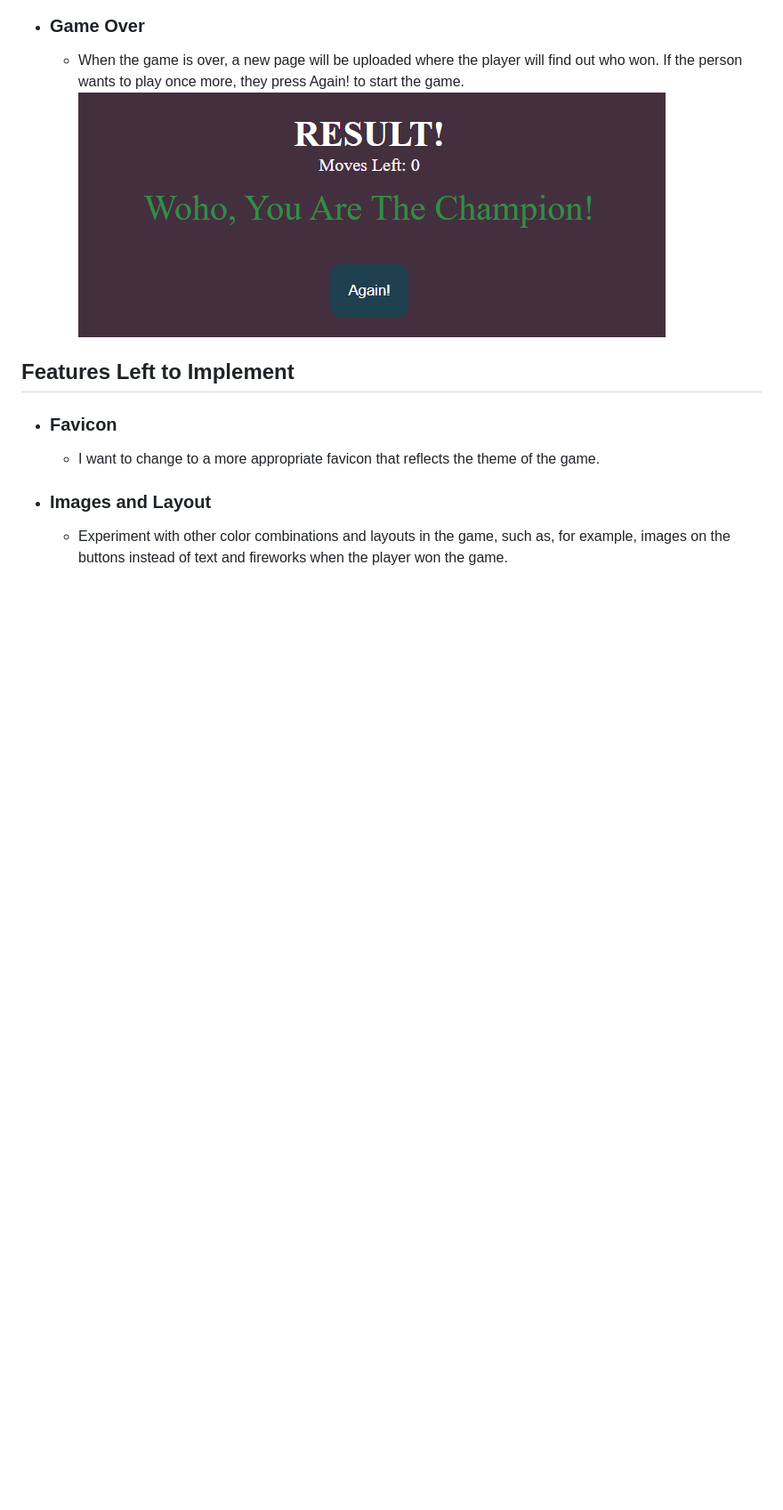
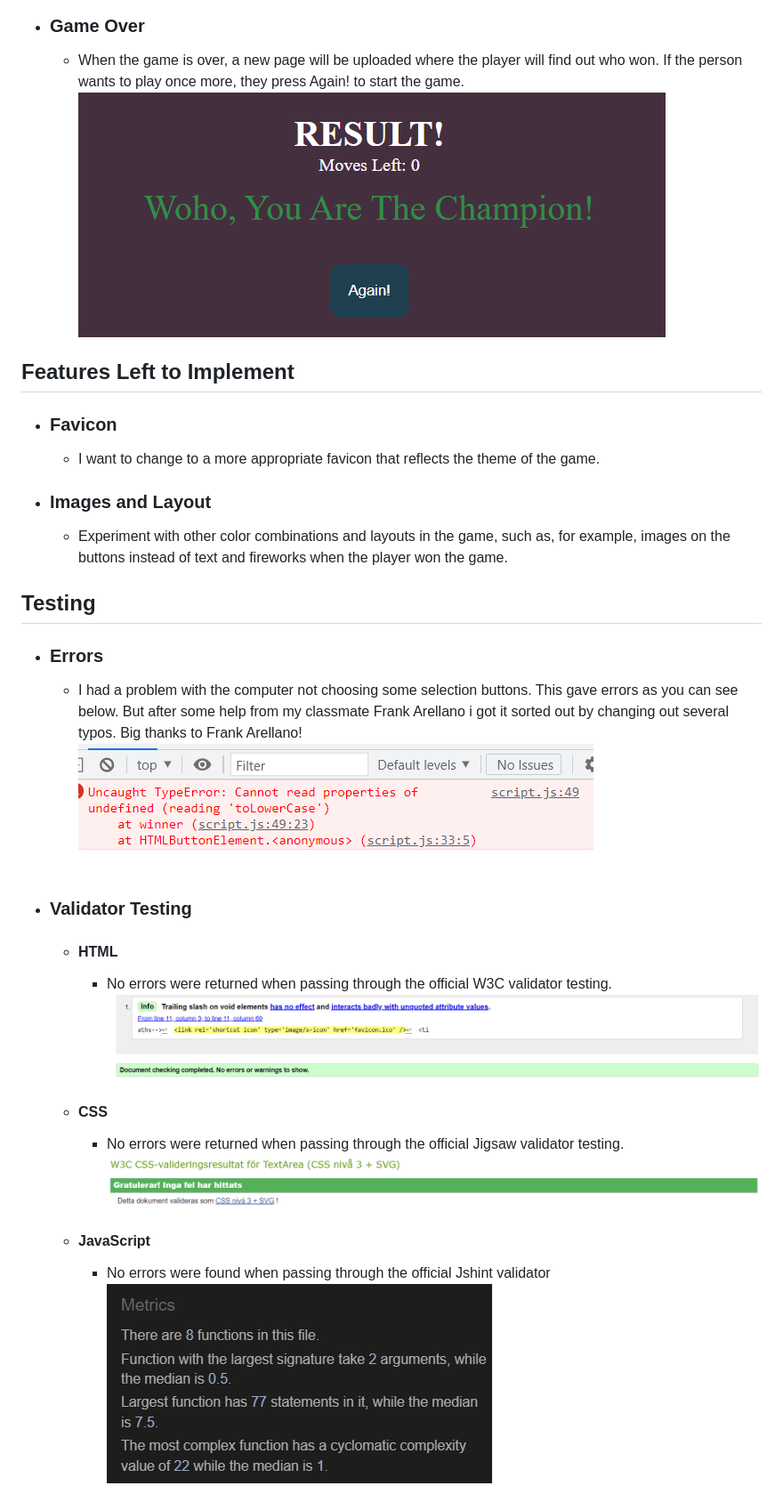
Before and after one commit to FreddyFrans/rock-paper-scissors-lizard-spock, a Markdown page: README.md, the part around the change. Shown: that part at 89% size. GitHub-like rendering; pictures changed too: readme.images/css-validator.png (added), readme.images/error-image.png (added), readme.images/html-validator.png (added); blank space fills up the shorter version.

Commit message:
add validator testing

```diff
--- a/README.md
+++ b/README.md
@@ -28,3 +28,17 @@
   - I want to change to a more appropriate favicon that reflects the theme of the game.
 * ### Images and Layout
   - Experiment with other color combinations and layouts in the game, such as, for example, images on the buttons instead of text and fireworks when the player won the game.
+## Testing
+ - ### Errors
+   - I had a problem with the computer not choosing some selection buttons. This gave errors as you can see below. But after some help from my classmate Frank Arellano i got it sorted out by changing out several typos. Big thanks to Frank Arellano!
+ ![Error message](./readme.images/error-image.png)
+ - ### Validator Testing
+   - #### HTML
+     - No errors were returned when passing through the official W3C validator testing.
+     ![HTML validator](./readme.images/html-validator.png)
+   - #### CSS
+     - No errors were returned when passing through the official Jigsaw validator testing.
+     ![CSS validator](./readme.images/css-validator.png)
+   - #### JavaScript
+     - No errors were found when passing through the official Jshint validator
+    ![JSHint validator](./readme.images/jshint-validator.png)
```
Also changed, not shown: 2 other files.
